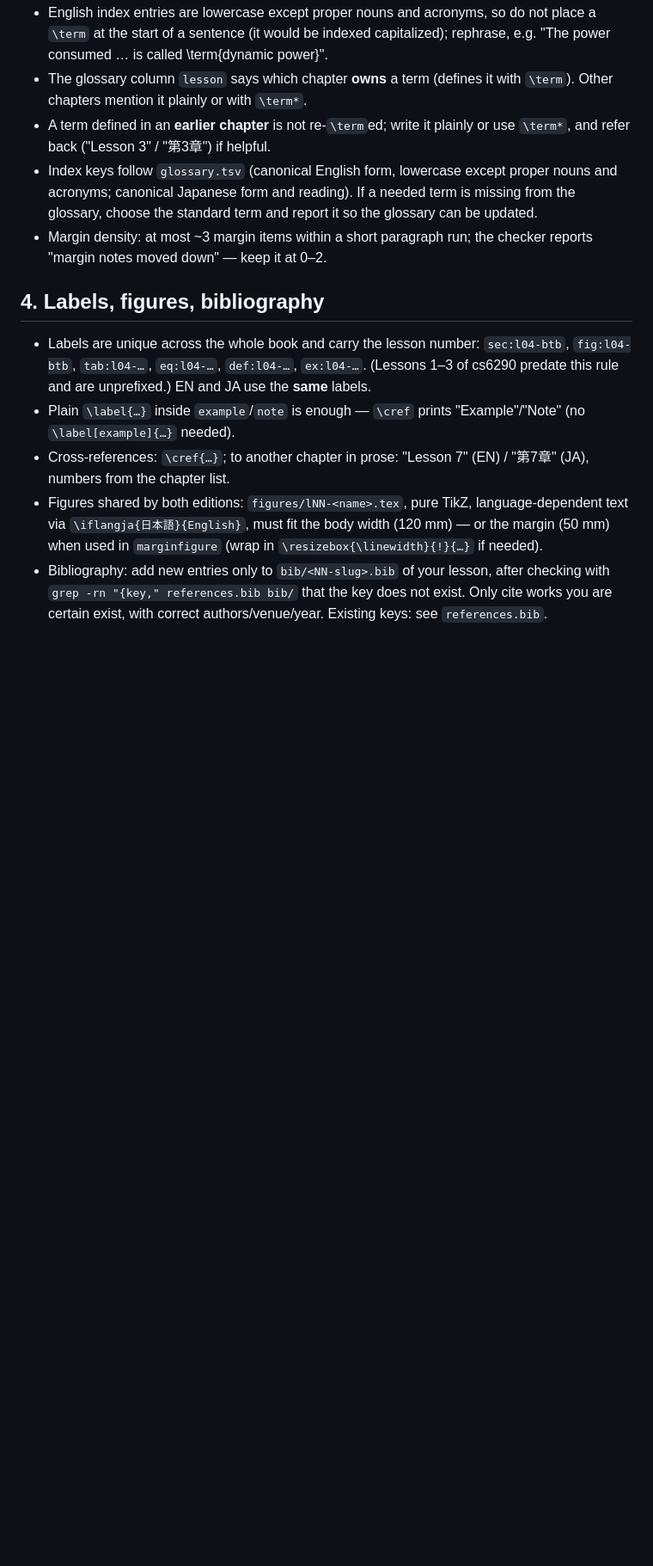
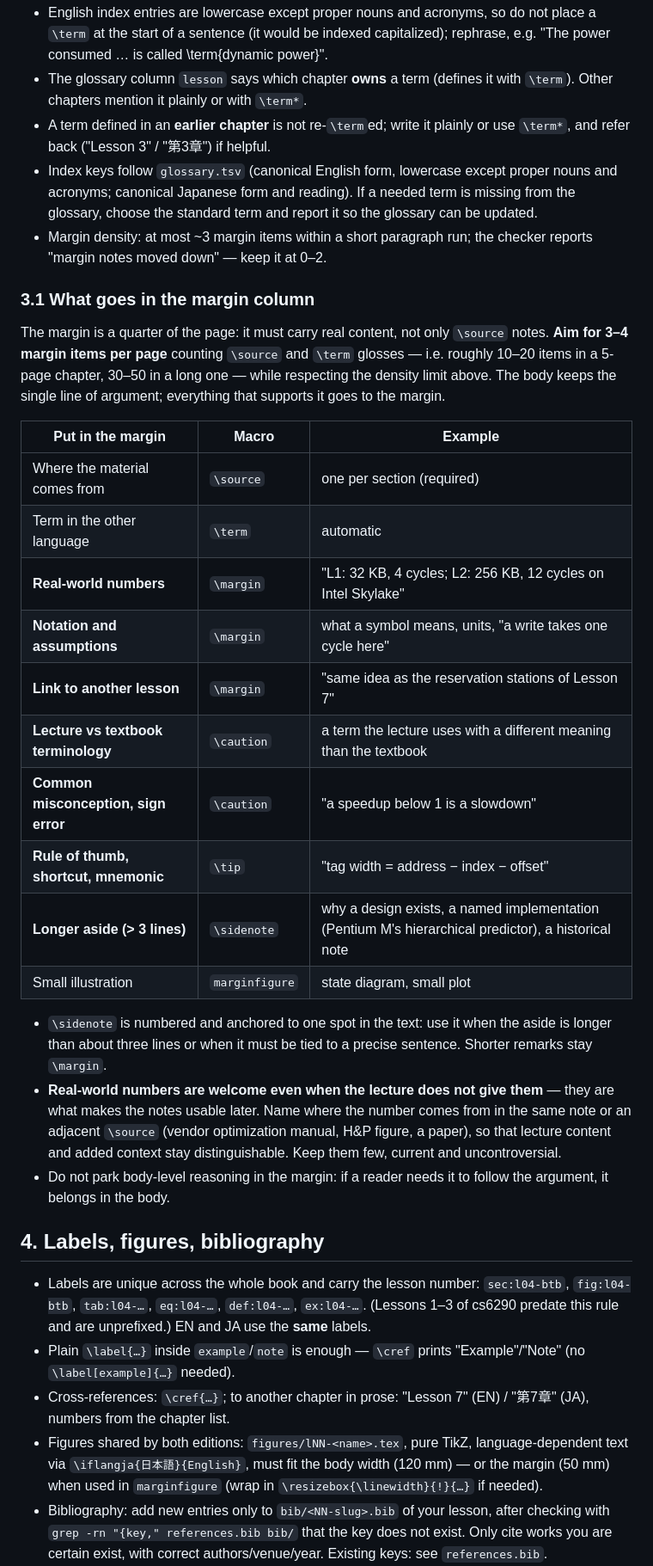
Before and after one commit to kinginu/cs6290-notes, a Markdown page: docs/style-guide.md, the part around the change. Shown at 86% size. GitHub-like rendering; blank space fills up the shorter version.

Commit message:
Style guide: margin-column policy (3-4 items per page, content catalog, sidenote use)
Co-Authored-By: Claude Opus 5 (1M context) <noreply@anthropic.com>
Claude-Session: https://claude.ai/code/session_01R34md1hCP62By53jjEJ9Ls

```diff
--- a/docs/style-guide.md
+++ b/docs/style-guide.md
@@ -90,6 +90,38 @@ and how it connects to the previous lesson.>
 - Margin density: at most ~3 margin items within a short paragraph run; the
   checker reports "margin notes moved down" — keep it at 0–2.
 
+### 3.1 What goes in the margin column
+
+The margin is a quarter of the page: it must carry real content, not only
+`\source` notes.  **Aim for 3–4 margin items per page** counting `\source`
+and `\term` glosses — i.e. roughly 10–20 items in a 5-page chapter, 30–50 in
+a long one — while respecting the density limit above.  The body keeps the
+single line of argument; everything that supports it goes to the margin.
+
+| Put in the margin | Macro | Example |
+|---|---|---|
+| Where the material comes from | `\source` | one per section (required) |
+| Term in the other language | `\term` | automatic |
+| **Real-world numbers** | `\margin` | "L1: 32 KB, 4 cycles; L2: 256 KB, 12 cycles on Intel Skylake" |
+| **Notation and assumptions** | `\margin` | what a symbol means, units, "a write takes one cycle here" |
+| **Link to another lesson** | `\margin` | "same idea as the reservation stations of Lesson 7" |
+| **Lecture vs textbook terminology** | `\caution` | a term the lecture uses with a different meaning than the textbook |
+| **Common misconception, sign error** | `\caution` | "a speedup below 1 is a slowdown" |
+| **Rule of thumb, shortcut, mnemonic** | `\tip` | "tag width = address − index − offset" |
+| **Longer aside (> 3 lines)** | `\sidenote` | why a design exists, a named implementation (Pentium M's hierarchical predictor), a historical note |
+| Small illustration | `marginfigure` | state diagram, small plot |
+
+- `\sidenote` is numbered and anchored to one spot in the text: use it when
+  the aside is longer than about three lines or when it must be tied to a
+  precise sentence.  Shorter remarks stay `\margin`.
+- **Real-world numbers are welcome even when the lecture does not give them**
+  — they are what makes the notes usable later.  Name where the number comes
+  from in the same note or an adjacent `\source` (vendor optimization
+  manual, H\&P figure, a paper), so that lecture content and added context
+  stay distinguishable.  Keep them few, current and uncontroversial.
+- Do not park body-level reasoning in the margin: if a reader needs it to
+  follow the argument, it belongs in the body.
+
 ## 4. Labels, figures, bibliography
 
 - Labels are unique across the whole book and carry the lesson number:
```
